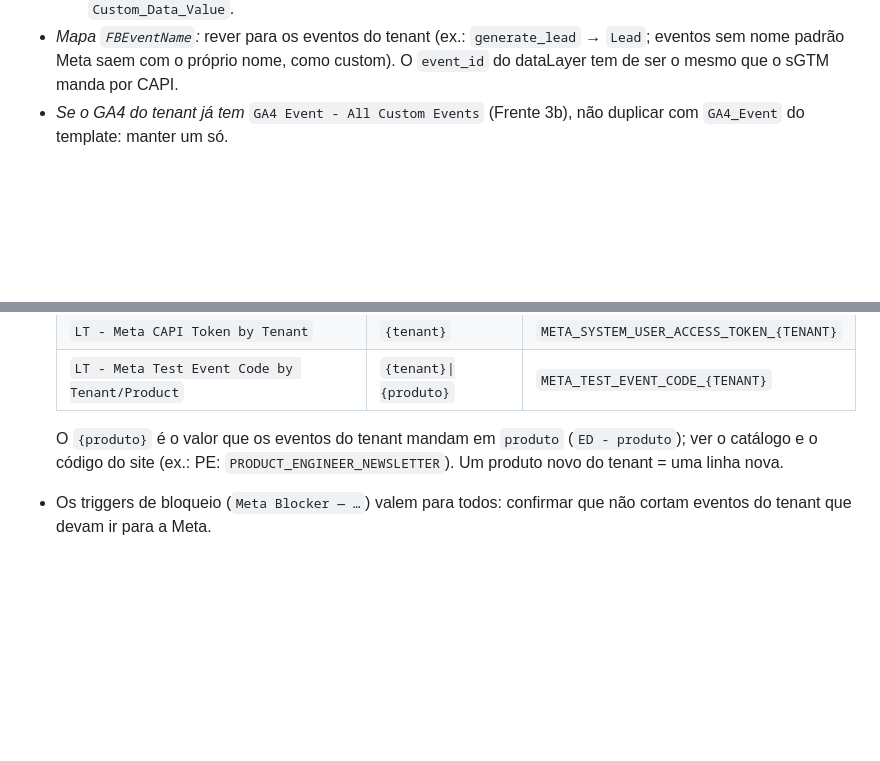
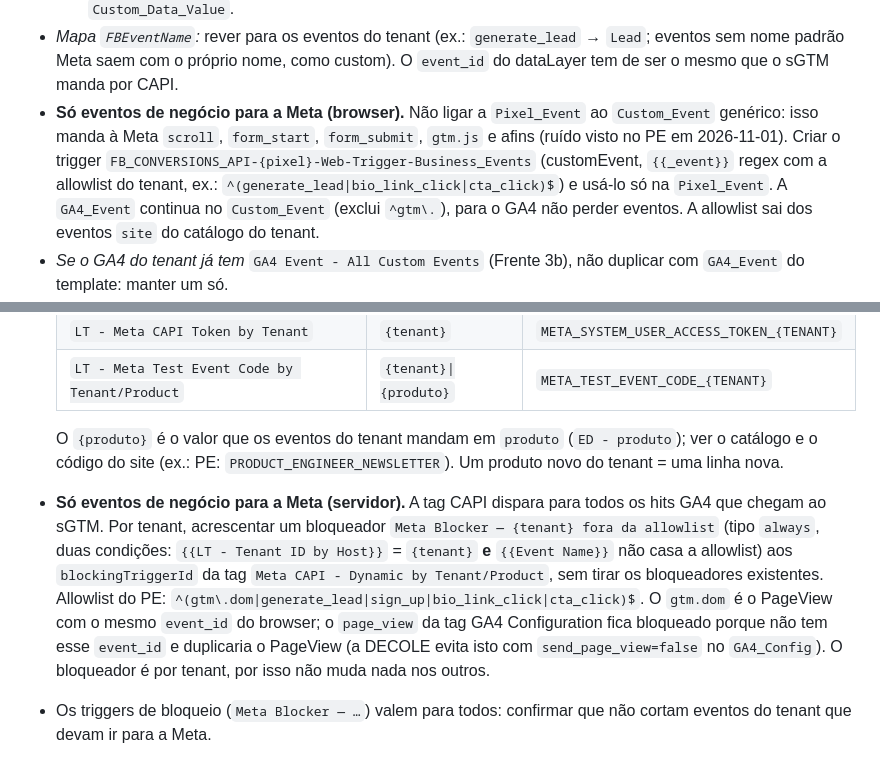
Before and after one commit to chicoria/funil-mkt-platform, a Markdown page: plans/RUNBOOK-ONBOARDING-TENANT.md, 2 parts joined by grey strips. GitHub-like rendering; blank space fills up the shorter version.

Commit message:
docs(runbook): Meta business-events allowlist (browser trigger + tenant-scoped sGTM blocker)
Co-Authored-By: Claude Opus 5.5 <noreply@anthropic.com>
Claude-Session: https://claude.ai/code/session_013oazMXWi2M3BqSQ5gzL8AX

```diff
--- a/plans/RUNBOOK-ONBOARDING-TENANT.md
+++ b/plans/RUNBOOK-ONBOARDING-TENANT.md
@@ -559,6 +559,14 @@ Pontos que já custaram tempo:
 - *Mapa `FBEventName`:* rever para os eventos do tenant (ex.: `generate_lead`
   → `Lead`; eventos sem nome padrão Meta saem com o próprio nome, como custom).
   O `event_id` do dataLayer tem de ser o mesmo que o sGTM manda por CAPI.
+- **Só eventos de negócio para a Meta (browser).** Não ligar a `Pixel_Event`
+  ao `Custom_Event` genérico: isso manda à Meta `scroll`, `form_start`,
+  `form_submit`, `gtm.js` e afins (ruído visto no PE em 2026-11-01). Criar o
+  trigger `FB_CONVERSIONS_API-{pixel}-Web-Trigger-Business_Events`
+  (customEvent, `{{_event}}` regex com a allowlist do tenant, ex.:
+  `^(generate_lead|bio_link_click|cta_click)$`) e usá-lo só na `Pixel_Event`.
+  A `GA4_Event` continua no `Custom_Event` (exclui `^gtm\.`), para o GA4 não
+  perder eventos. A allowlist sai dos eventos `site` do catálogo do tenant.
 - *Se o GA4 do tenant já tem* `GA4 Event - All Custom Events` (Frente 3b), não
   duplicar com `GA4_Event` do template: manter um só.
 - *Processo* (`gtm-api-guardrails.md`): service account
@@ -584,6 +592,17 @@ Tenant/Product` já existe e serve todos os tenants.
   O `{produto}` é o valor que os eventos do tenant mandam em `produto`
   (`ED - produto`); ver o catálogo e o código do site (ex.: PE:
   `PRODUCT_ENGINEER_NEWSLETTER`). Um produto novo do tenant = uma linha nova.
+- **Só eventos de negócio para a Meta (servidor).** A tag CAPI dispara para
+  todos os hits GA4 que chegam ao sGTM. Por tenant, acrescentar um bloqueador
+  `Meta Blocker — {tenant} fora da allowlist` (tipo `always`, duas condições:
+  `{{LT - Tenant ID by Host}}` = `{tenant}` **e** `{{Event Name}}` não casa a
+  allowlist) aos `blockingTriggerId` da tag `Meta CAPI - Dynamic by
+  Tenant/Product`, sem tirar os bloqueadores existentes. Allowlist do PE:
+  `^(gtm\.dom|generate_lead|sign_up|bio_link_click|cta_click)$`. O `gtm.dom` é o
+  PageView com o mesmo `event_id` do browser; o `page_view` da tag GA4
+  Configuration fica bloqueado porque não tem esse `event_id` e duplicaria o
+  PageView (a DECOLE evita isto com `send_page_view=false` no `GA4_Config`). O
+  bloqueador é por tenant, por isso não muda nada nos outros.
 - Os triggers de bloqueio (`Meta Blocker — …`) valem para todos: confirmar que
   não cortam eventos do tenant que devam ir para a Meta.
 - *Processo:* igual a 3c.2; o diff tem de mostrar só as linhas novas. O token
```
Also changed, not shown: plans/onboardings/product-engineer-meta-2026-11-01.md (+13 -0 lines).
